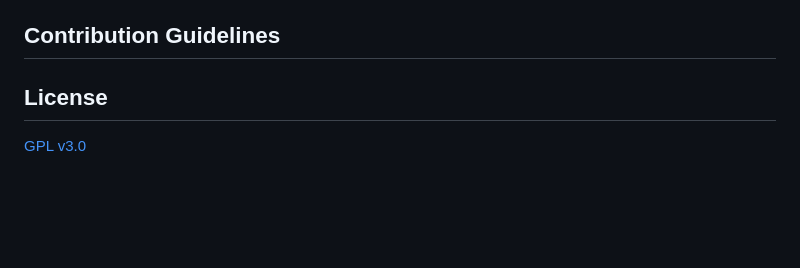
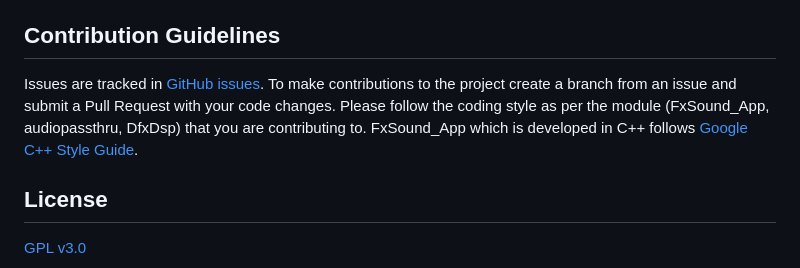
Before and after one commit to fxsound2/fxsound-app, a Markdown page: README.md, the part around the change. Rendered like a GitHub page; blank space fills up the shorter version.

````diff
--- a/README.md
+++ b/README.md
@@ -36,6 +36,8 @@ Due to the some limitations with Projucer, after exporting the Visual Studio sol
 4. If you run FxSound from Visual Studio, to let the application to use the presets, set the Working Directory to ```$(SolutionDir)..\..\bin\$(PlatformTarget)``` in FxSound_App Project->Properties->Debugging setting.
 
 ## Contribution Guidelines
+Issues are tracked in [GitHub issues](https://github.com/fxsound2/fxsound-app/issues). To make contributions to the project create a branch from an issue and submit a Pull Request with your code changes.
+Please follow the coding style as per the module (FxSound_App, audiopassthru, DfxDsp) that you are contributing to. FxSound_App which is developed in C++ follows [Google C++ Style Guide](https://google.github.io/styleguide/cppguide.html).
 
 ## License
 [GPL v3.0](https://github.com/fxsound2/fxsound-app/blob/main/LICENSE)
````
